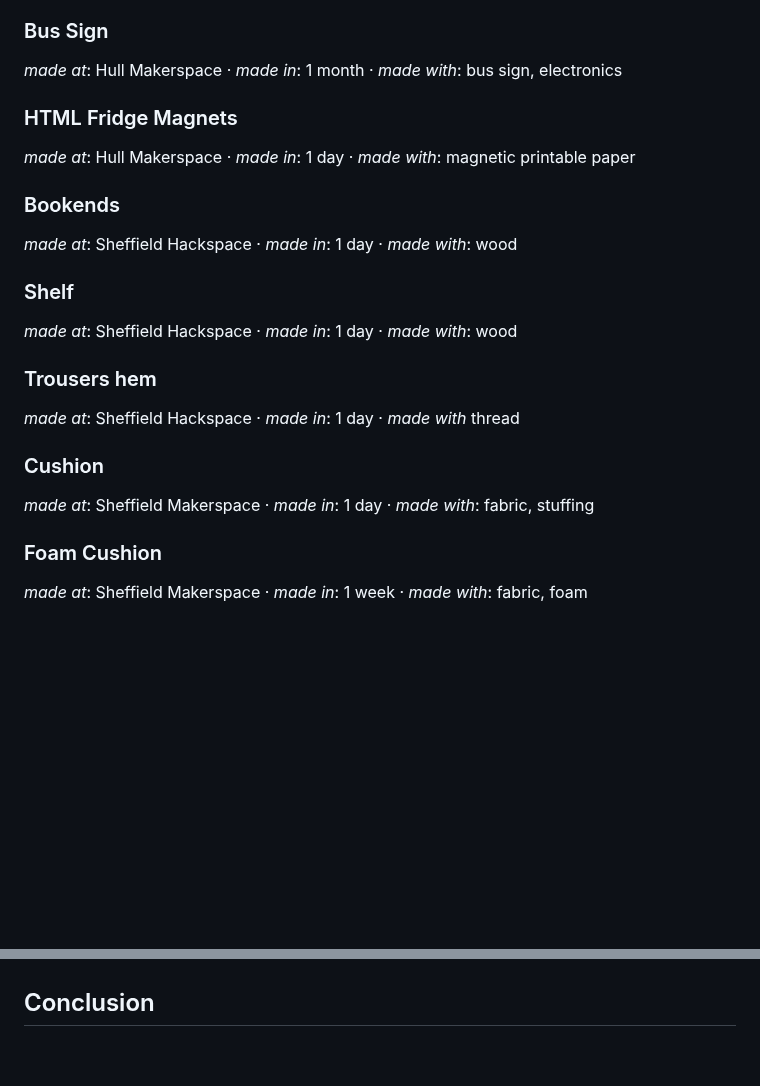
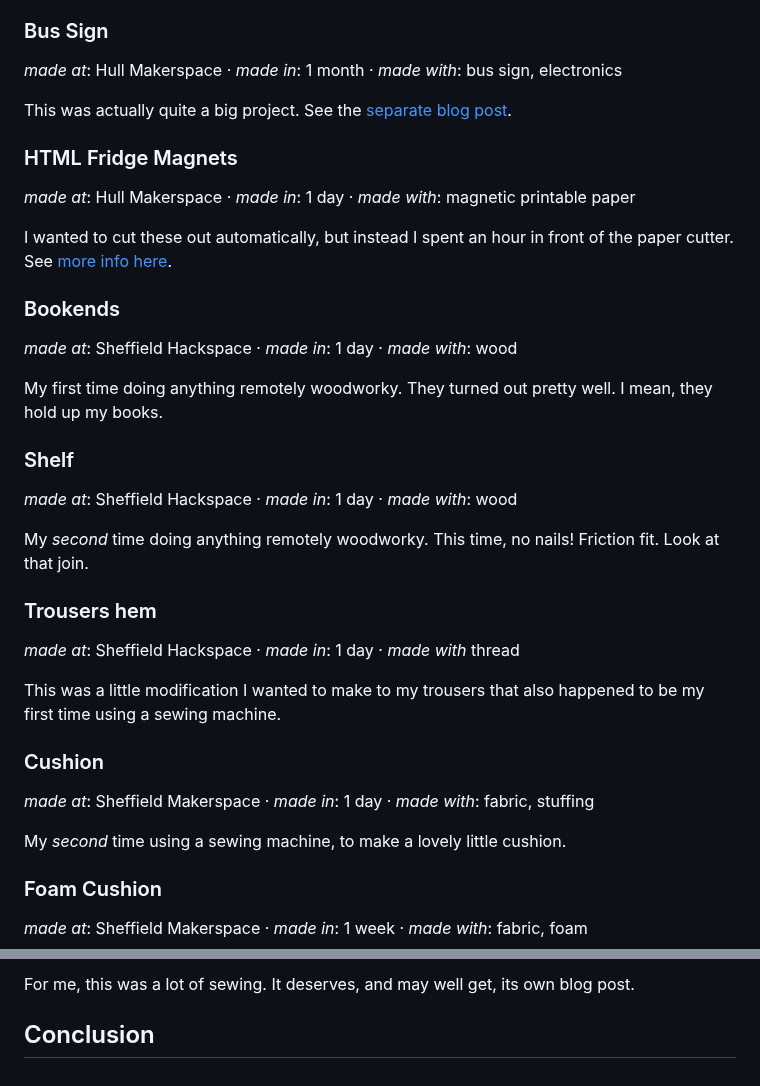
Before and after one commit to alifeee/blogtest, a Markdown page: hackspace-adventures/hackspace-adventures.md, 2 parts joined by grey strips. Drawn GitHub-style; blank space fills up the shorter version.

Commit message:
add figcaptions for each object

```diff
--- a/hackspace-adventures/hackspace-adventures.md
+++ b/hackspace-adventures/hackspace-adventures.md
@@ -64,6 +64,12 @@ I first came across hackspaces in the middle of 2023. It's now the end of 2023.
 
 <bus-sign-model></bus-sign-model>
 
+<figcaption>
+
+This was actually quite a big project. See the [separate blog post](../hull-bus-sign/).
+
+</figcaption>
+
 ### HTML Fridge Magnets
 
 <figcaption>
@@ -73,6 +79,12 @@ I first came across hackspaces in the middle of 2023. It's now the end of 2023.
 </figcaption>
 
 <fridge-magnets-model></fridge-magnets-model>
+
+<figcaption>
+
+I wanted to cut these out automatically, but instead I spent an hour in front of the paper cutter. See [more info here](https://github.com/alifeee/html-fridge-magnets).
+
+</figcaption>
 
 ### Bookends
 
@@ -84,6 +96,12 @@ I first came across hackspaces in the middle of 2023. It's now the end of 2023.
 
 <bookend-model></bookend-model>
 
+<figcaption>
+
+My first time doing anything remotely woodworky. They turned out pretty well. I mean, they hold up my books.
+
+</figcaption>
+
 ### Shelf
 
 <figcaption>
@@ -93,6 +111,12 @@ I first came across hackspaces in the middle of 2023. It's now the end of 2023.
 </figcaption>
 
 <shelf-model></shelf-model>
+
+<figcaption>
+
+My *second* time doing anything remotely woodworky. This time, no nails! Friction fit. Look at that join.
+
+</figcaption>
 
 ### Trousers hem
 
@@ -104,6 +128,12 @@ I first came across hackspaces in the middle of 2023. It's now the end of 2023.
 
 <trousers-model></trousers-model>
 
+<figcaption>
+
+This was a little modification I wanted to make to my trousers that also happened to be my first time using a sewing machine.
+
+</figcaption>
+
 ### Cushion
 
 <figcaption>
@@ -114,6 +144,12 @@ I first came across hackspaces in the middle of 2023. It's now the end of 2023.
 
 <cushion-model></cushion--model>
 
+<figcaption>
+
+My *second* time using a sewing machine, to make a lovely little cushion.
+
+</figcaption>
+
 ### Foam Cushion
 
 <figcaption>
@@ -122,4 +161,8 @@ I first came across hackspaces in the middle of 2023. It's now the end of 2023.
 <foam-cushion-model></foam-cushion-model>
+
+<figcaption>
+
+For me, this was a lot of sewing. It deserves, and may well get, its own blog post.
 
 </figcaption>
 
```
Also changed, not shown: other parts of hackspace-adventures/hackspace-adventures.md (+3 -0 lines).
